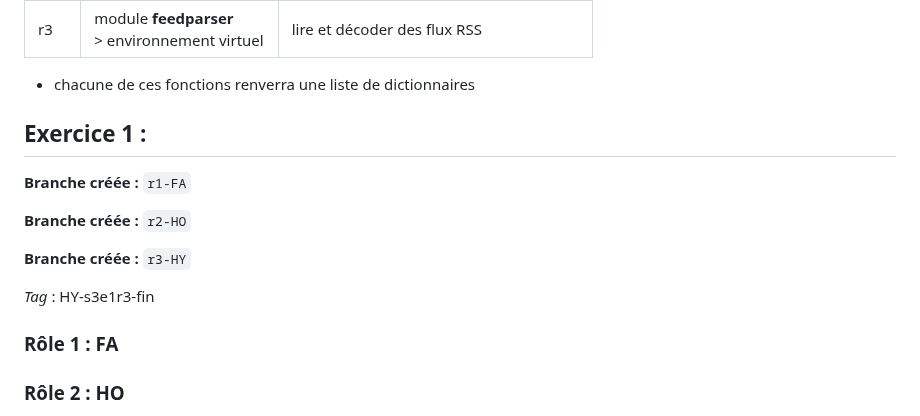
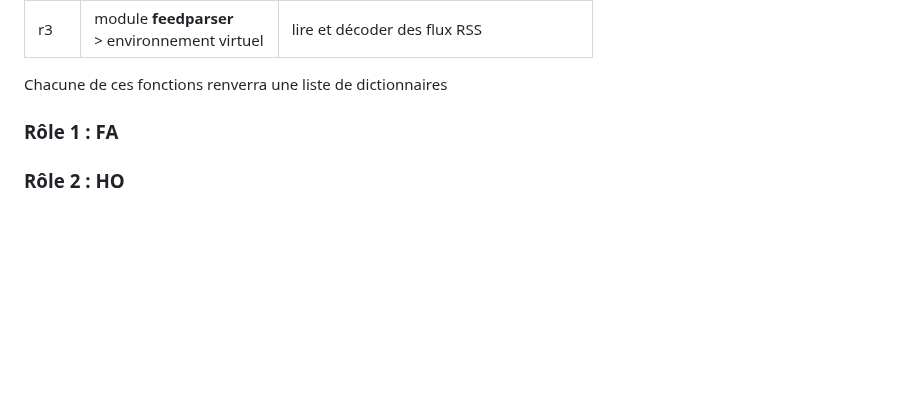
Before and after one commit to PengCHEN2001/Flux-RSS-Topic-Modeling, a Markdown page: journal.md, the part around the change. Drawn GitHub-style; blank space fills up the shorter version.

Commit message:
journal clean

```diff
--- a/journal.md
+++ b/journal.md
@@ -27,19 +27,7 @@ Nous répartissons les rôles entre nous, chacune devra se charger de produire d
 | r1   | module **re**<br>> expressions régulières | extraire les informations des balises XML |
 | r2   | module **etree**<br>> librairie python    | lire, modifier et explorer du XML |
 | r3   | module **feedparser**<br>> environnement virtuel | lire et décoder des flux RSS|
-- chacune de ces fonctions renverra une liste de dictionnaires
-
-
-## Exercice 1 :
-
-**Branche créée :** `r1-FA`
-
-**Branche créée :** `r2-HO`
-
-**Branche créée :** `r3-HY`
-
-*Tag* :  HY-s3e1r3-fin
-
+Chacune de ces fonctions renverra une liste de dictionnaires
 
 
 ### Rôle 1 : FA
```
